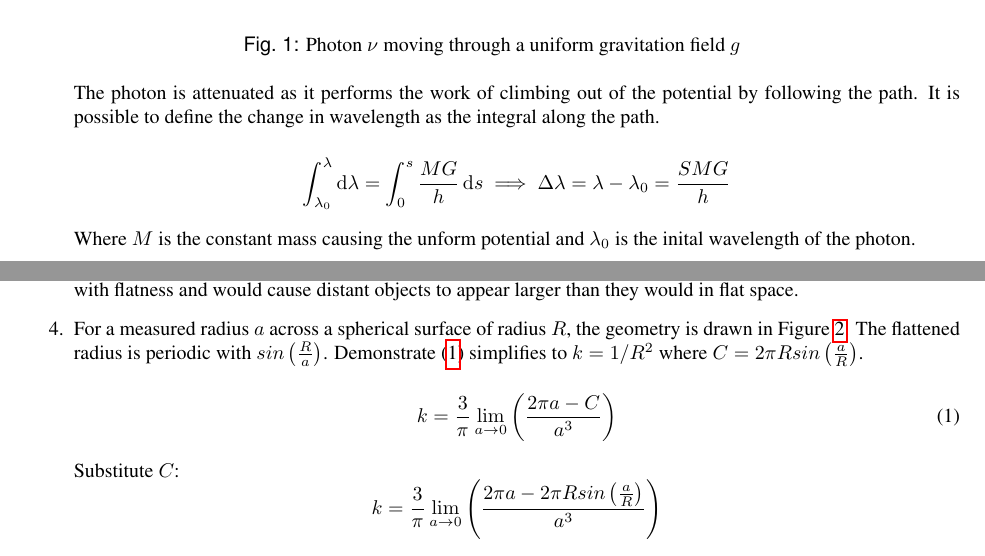
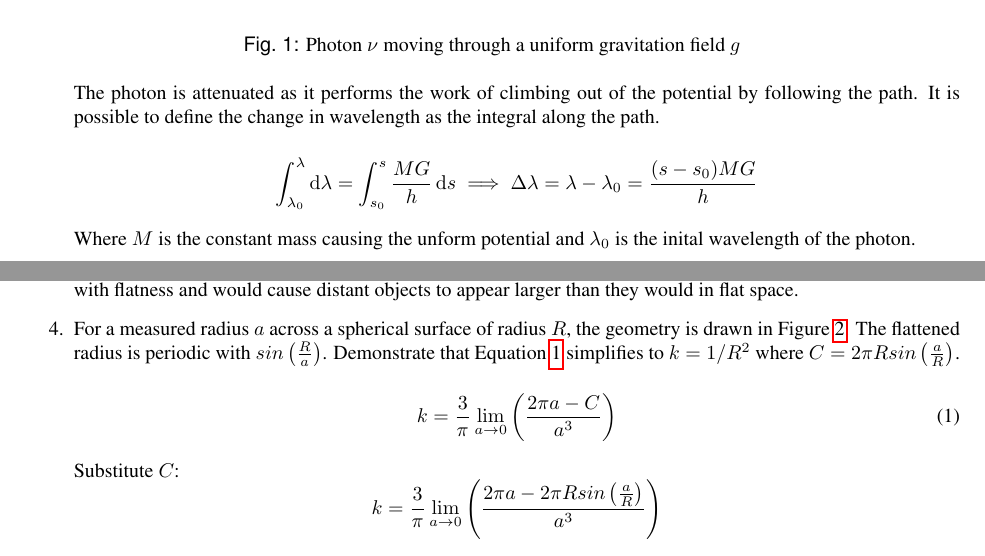
Before and after one commit to ahayden/cosmology, a LaTeX document (cos-w2.tex): two parts of pages 1 and 2 of 4, joined at a grey line, cut so that both start at the same text. Compiled offline with pdfLaTeX.

Commit message:
cos-w2 soln

```diff
--- a/cos-w2.tex
+++ b/cos-w2.tex
@@ -105,8 +105,8 @@
       in wavelength as the integral along the path.
 
       \[ \int_{\lambda_{0}}^{\lambda} \dd{\lambda} =
-      \int_{0}^{s} \frac{M G}{h} \dd{s} \implies \Delta\lambda =
-      \lambda - \lambda_{0} = \frac{S M G}{h}\]
+      \int_{s_{0}}^{s} \frac{M G}{h} \dd{s} \implies \Delta\lambda =
+      \lambda - \lambda_{0} = \frac{(s-s_{0}) M G}{h}\]
 
       Where \( M \) is the constant mass causing the unform potential and
       \( \lambda_{0} \) is the inital wavelength of the photon.
@@ -127,8 +127,8 @@
    \item % 4.
      For a measured radius \(a\) across a spherical surface of radius \(R\),
      the geometry is drawn in Figure \ref{fig:sphere}. The flattened radius
-     is periodic with \(sin \left(\frac{R}{a}\right)\). Demonstrate
-     (\ref{eqn:curvature}) simplifies to \(k = 1/R^2\) where
+     is periodic with \(sin \left(\frac{R}{a}\right)\). Demonstrate that
+     Equation \ref{eqn:curvature} simplifies to \(k = 1/R^2\) where
      \(C=2 \pi R sin \left(\frac{a}{R}\right)\).
 
      \begin{equation}
```
